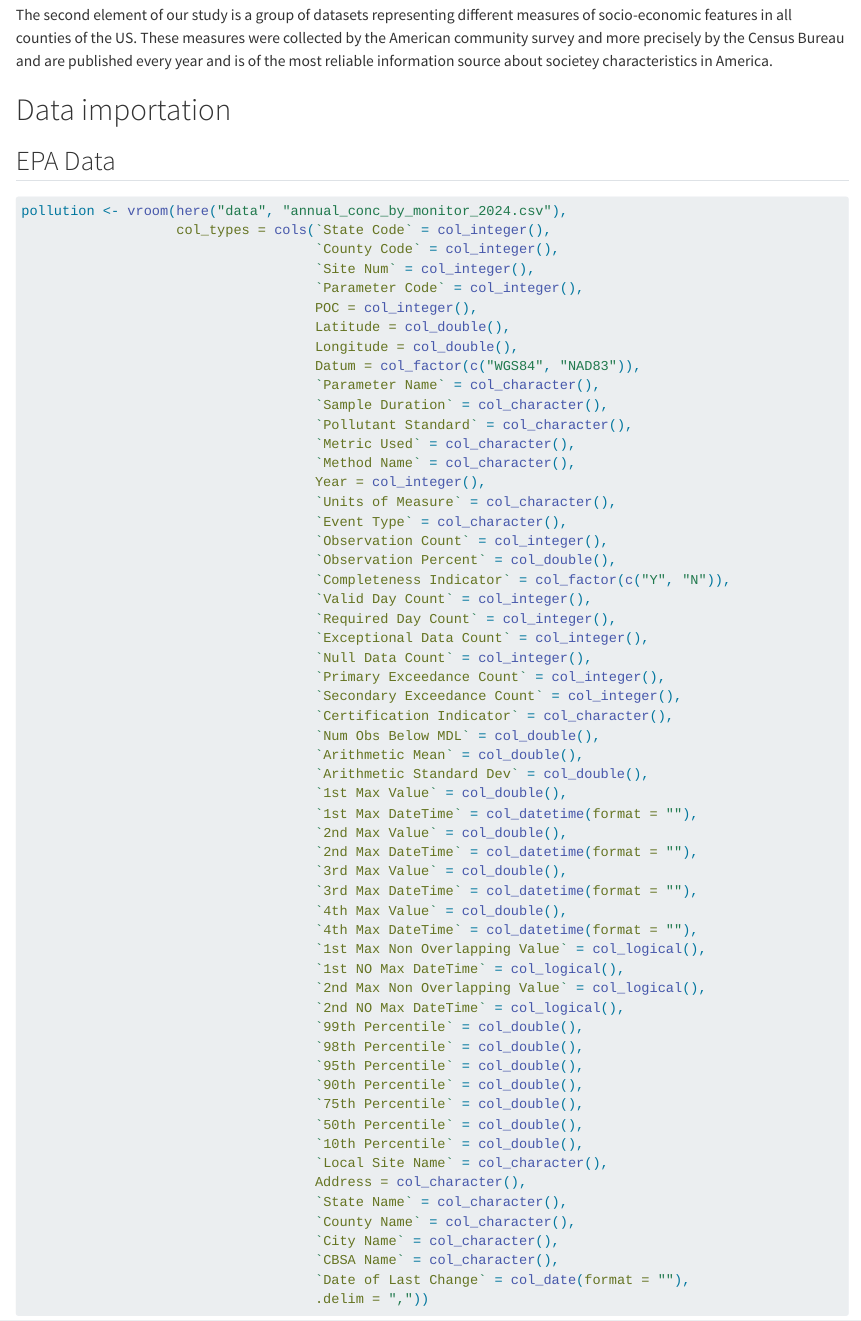
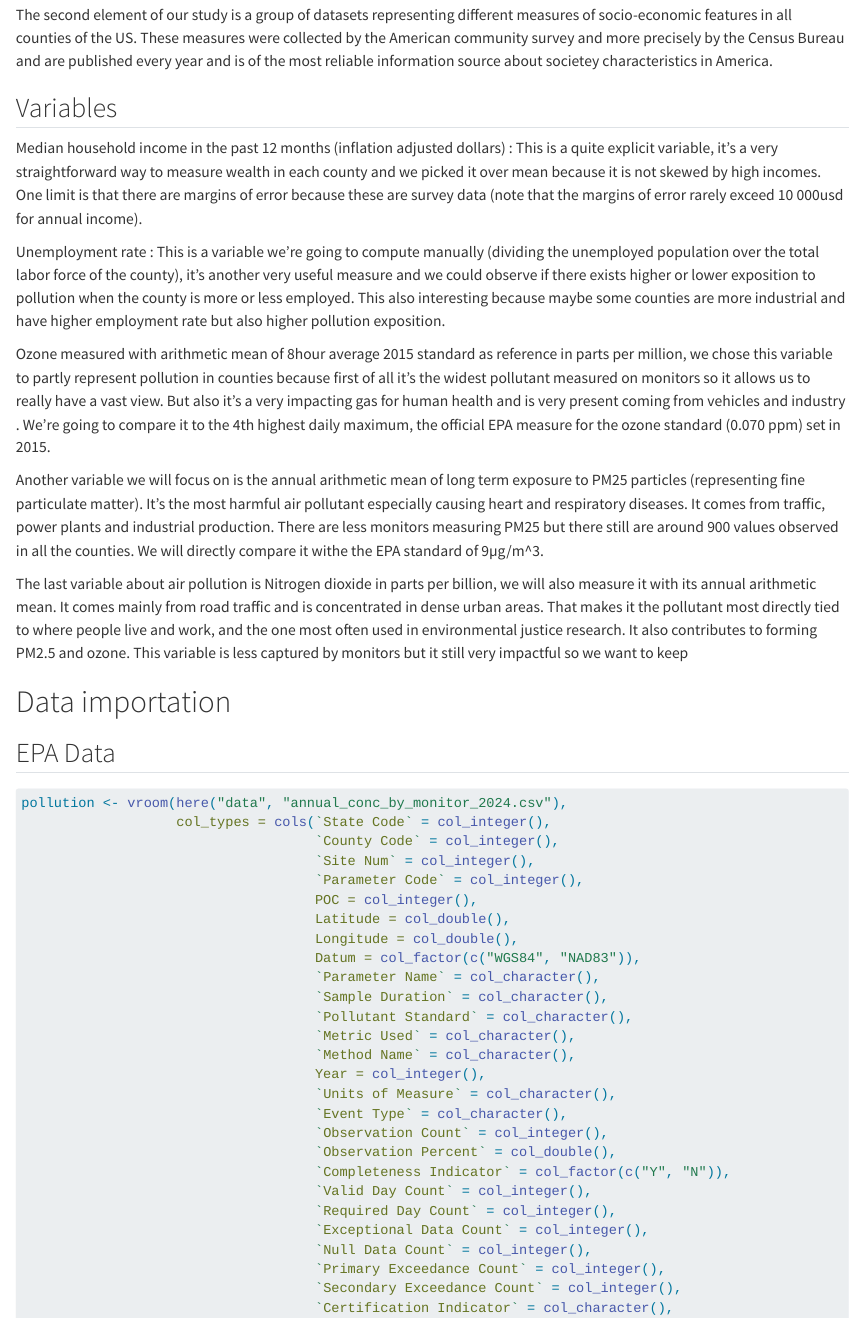
Before and after one commit to JosephVurpillot/DM_Final, a Quarto document (DM_Final.qmd): the page in a window 1100 px wide, from 1340 px down. Rendered offline with R 4.5, knitr and Pandoc in place of Quarto, with nearby package versions; some code elsewhere in the file could not run offline; common packages that the code uses without loading them are loaded.

Commit message:
Variable parts just missing description of ethnicity var

```diff
--- a/DM_Final.qmd
+++ b/DM_Final.qmd
@@ -38,6 +38,21 @@ The first dataset about pollution per counties in the United States, was publish
 The first dataset about pollution per counties in the United States, was published by The Environmental Protection agency and more precisely measured by the Air Quality System (AQS). It's measure system is based on a monitor located in most counties which measures different pollution levels and metrics (ozone, carbone monoxyde ...). Instead of a precise device a monitor represent a place where a parameter is being measure at a given site. In this coument you have
 
 The second element of our study is a group of datasets representing different measures of socio-economic features in all counties of the US. These measures were collected by the American community survey and more precisely by the Census Bureau and are published every year and is of the most reliable information source about societey characteristics in America.
+
+## Variables
+
+Median household income in the past 12 months (inflation adjusted dollars) : This is a quite explicit variable, it’s a very straightforward way to measure wealth in each county and we picked it over mean because it is not skewed  by high incomes. One limit is that there are margins of error because these are survey data (note that the margins of error rarely exceed 10 000usd for annual income).
+
+Unemployment rate : This is a variable we’re going to compute manually (dividing the unemployed population over the total labor force of the county), it’s another very useful measure and we could observe if there exists higher or lower exposition to pollution when the county is more or less employed. This also interesting because maybe some counties are more industrial and have higher employment rate but also higher pollution exposition.
+
+Ozone measured with arithmetic mean of 8hour average  2015 standard as reference in parts per million, we chose this variable to partly represent pollution in counties because first of all it’s the widest pollutant measured on  monitors so it allows us to really have a vast view. But also it’s a very impacting gas for human health and is very present coming from vehicles and industry . We’re going to compare it to the 4th highest daily maximum, the official EPA measure for the ozone standard (0.070 ppm) set in 2015.
+
+Another variable we will focus on is the annual arithmetic mean of long term exposure to PM25 particles (representing fine particulate matter). It’s the most harmful air pollutant especially causing heart and respiratory diseases. It comes from traffic, power plants and industrial production. There are less monitors measuring PM25 but there still are around 900 values observed in all the counties. We will directly compare it withe the EPA standard of 9µg/m^3.
+
+The last variable about air pollution is Nitrogen dioxide in parts per billion, we will also measure it with its annual arithmetic mean. It comes mainly from road traffic and is concentrated in dense urban areas. That makes it the pollutant most directly tied to where people live and work, and the one most often used in environmental justice research. It also contributes to forming PM2.5 and ozone. This variable is less captured by monitors but it still very impactful so we want to keep
+
+
+
 
 # Data importation
 
```
